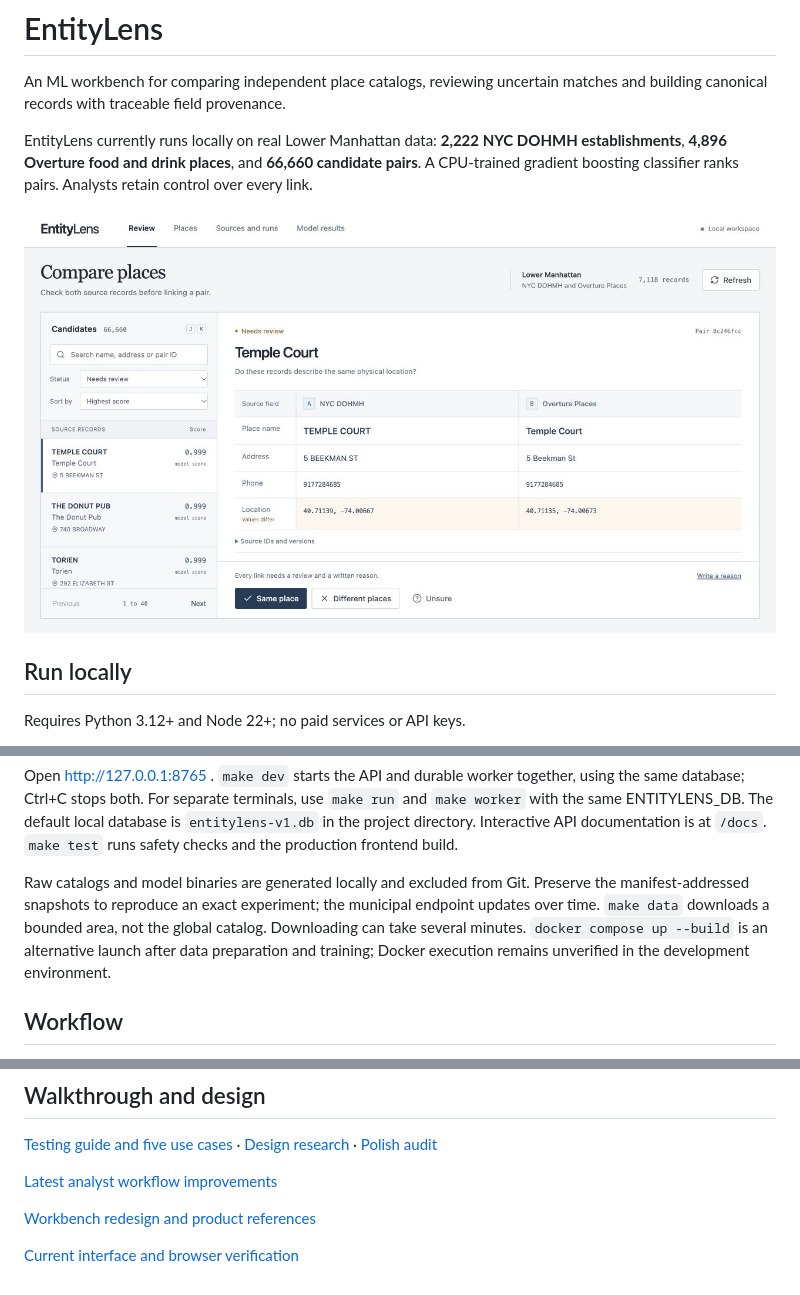
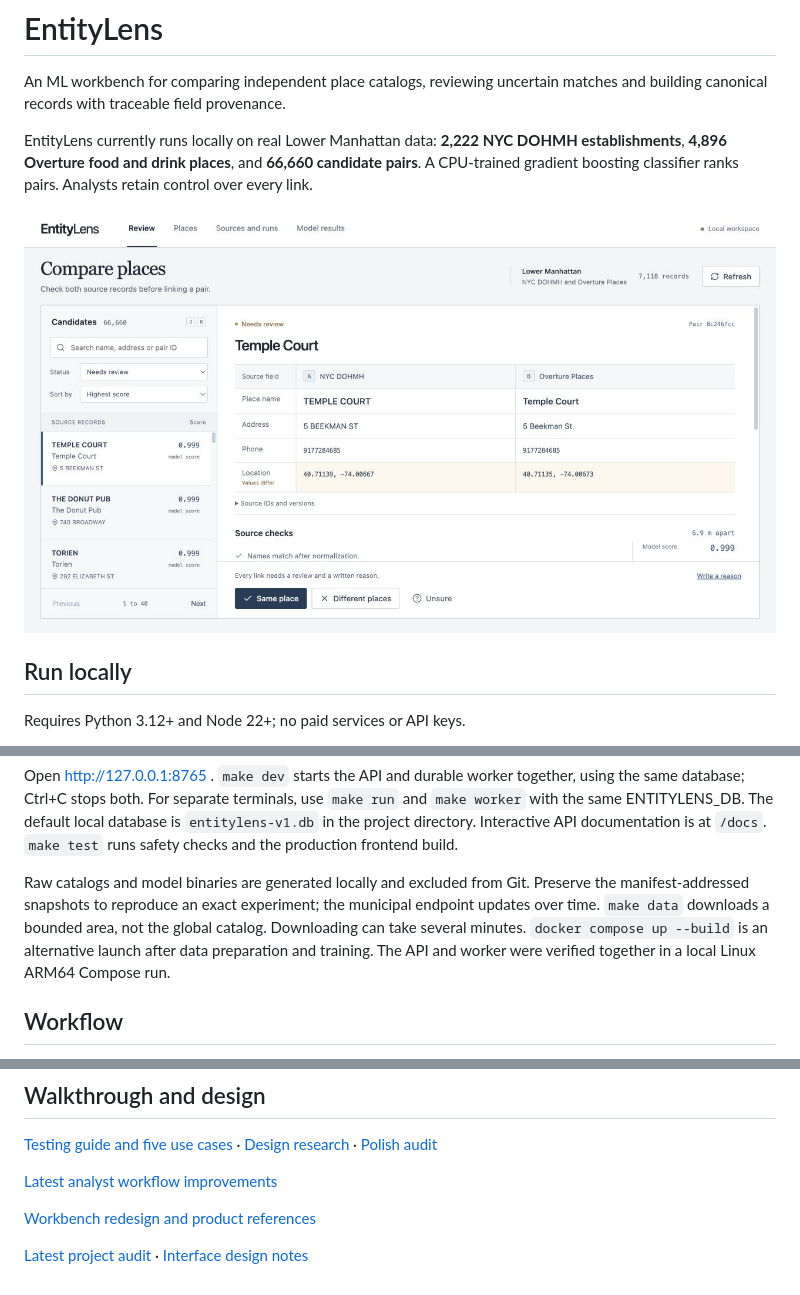
Before and after one commit to EshkirenokCode/EntityLens, a Markdown page: README.md, 3 parts joined by grey strips. Drawn GitHub-style; pictures changed too: docs/screenshots/audit-desktop-2026-11-15.jpg (added).

Commit message:
Fix review lifecycle and audit local demo workflows

```diff
--- a/README.md
+++ b/README.md
@@ -4,7 +4,7 @@ An ML workbench for comparing independent place catalogs, reviewing uncertain ma
 
 EntityLens currently runs locally on real Lower Manhattan data: **2,222 NYC DOHMH establishments**, **4,896 Overture food and drink places**, and **66,660 candidate pairs**. A CPU-trained gradient boosting classifier ranks pairs. Analysts retain control over every link.
 
-![EntityLens review queue and source comparison](docs/screenshots/review-desktop-2026-11-06.png)
+![EntityLens review queue and source comparison](docs/screenshots/audit-desktop-2026-11-15.jpg)
 
 ## Run locally
 
@@ -20,7 +20,7 @@ make dev
 
 Open http://127.0.0.1:8765 . `make dev` starts the API and durable worker together, using the same database; Ctrl+C stops both. For separate terminals, use `make run` and `make worker` with the same ENTITYLENS_DB. The default local database is `entitylens-v1.db` in the project directory. Interactive API documentation is at `/docs`. `make test` runs safety checks and the production frontend build.
 
-Raw catalogs and model binaries are generated locally and excluded from Git. Preserve the manifest-addressed snapshots to reproduce an exact experiment; the municipal endpoint updates over time. `make data` downloads a bounded area, not the global catalog. Downloading can take several minutes. `docker compose up --build` is an alternative launch after data preparation and training; Docker execution remains unverified in the development environment.
+Raw catalogs and model binaries are generated locally and excluded from Git. Preserve the manifest-addressed snapshots to reproduce an exact experiment; the municipal endpoint updates over time. `make data` downloads a bounded area, not the global catalog. Downloading can take several minutes. `docker compose up --build` is an alternative launch after data preparation and training. The API and worker were verified together in a local Linux ARM64 Compose run.
 
 ## Workflow
 
@@ -59,4 +59,4 @@ Data attribution: NYC Department of Health and Mental Hygiene; Overture Maps Fou
 
 [Workbench redesign and product references](docs/redesign-2026-10-27.md)
 
-[Current interface and browser verification](docs/interface-review-2026-11-06.md)
+[Latest project audit](docs/audit-2026-11-15.md) · [Interface design notes](docs/interface-review-2026-11-06.md)
```
Also changed, not shown: docs/audit-2026-11-15.md (added, +19 -0 lines), docs/operations.md (+1 -1 lines), docs/testing-guide.md (+1 -1 lines), docs/screenshots/audit-mobile-2026-11-15.jpg (added), 9 other files.
